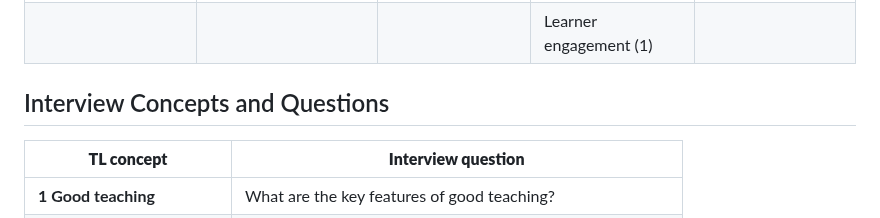
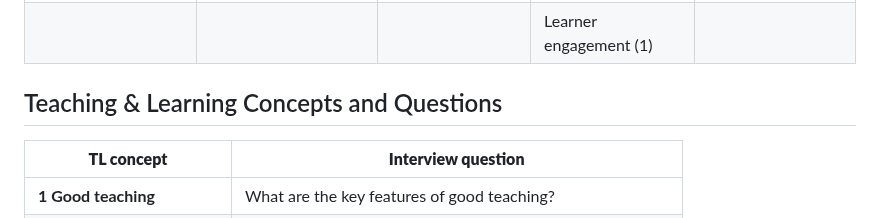
Before and after one commit to ronandownes/education, a Markdown page: content/practice/teaching-learning.md, the part around one of its changes. GitHub-like rendering.

Commit message:
Update content/practice/teaching-learning.md (via Pages CMS)

```diff
--- a/content/practice/teaching-learning.md
+++ b/content/practice/teaching-learning.md
@@ -33,7 +34,7 @@ intro: >
 |  |  |  | Learner engagement (1) |  |
 
 
-## Interview Concepts and Questions
+## Teaching & Learning Concepts and Questions
 
 
 | **TL concept** | **Interview question** |
```
Also changed, not shown: other parts of content/practice/teaching-learning.md (+3 -2 lines).
